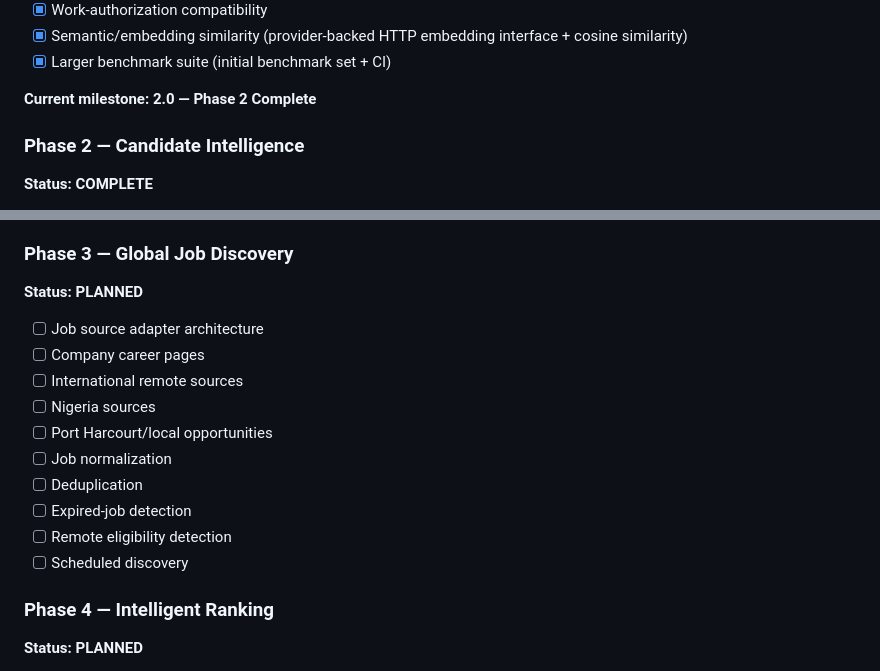
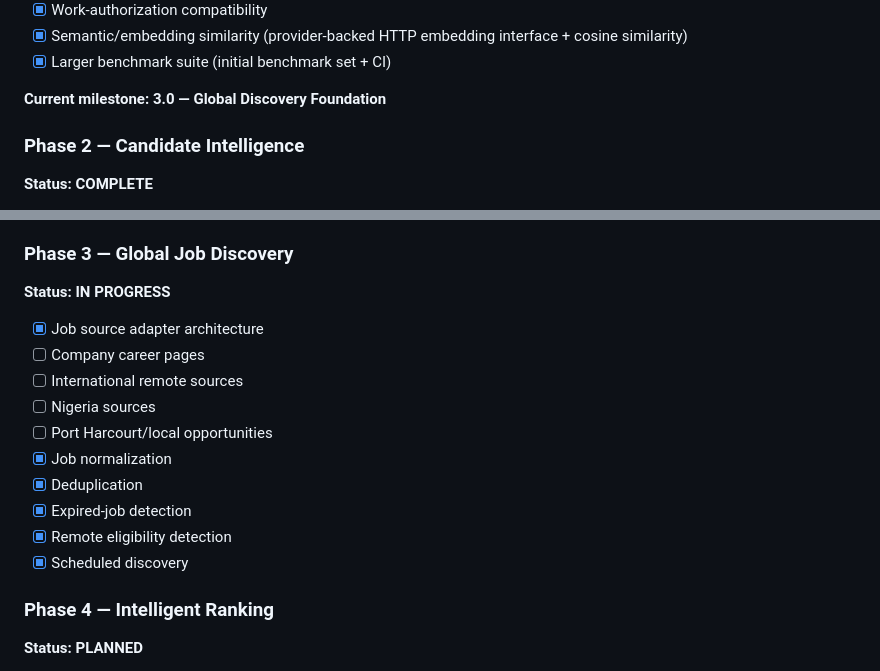
Before and after one commit to jbnikky13/Skillprint, a Markdown page: ROADMAP.md, 2 parts joined by grey strips. GitHub-like rendering.

Commit message:
docs: track phase 3 discovery foundation

```diff
--- a/ROADMAP.md
+++ b/ROADMAP.md
@@ -39,7 +39,7 @@ Build a global career agent that continuously discovers opportunities, fingerpri
 - [x] Semantic/embedding similarity (provider-backed HTTP embedding interface + cosine similarity)
 - [x] Larger benchmark suite (initial benchmark set + CI)
 
-**Current milestone: 2.0 — Phase 2 Complete**
+**Current milestone: 3.0 — Global Discovery Foundation**
 
 ### Phase 2 — Candidate Intelligence
 **Status: COMPLETE**
@@ -54,18 +54,18 @@ Build a global career agent that continuously discovers opportunities, fingerpri
 - [x] Candidate fingerprint versioning
 
 ### Phase 3 — Global Job Discovery
-**Status: PLANNED**
+**Status: IN PROGRESS**
 
-- [ ] Job source adapter architecture
+- [x] Job source adapter architecture
 - [ ] Company career pages
 - [ ] International remote sources
 - [ ] Nigeria sources
 - [ ] Port Harcourt/local opportunities
-- [ ] Job normalization
-- [ ] Deduplication
-- [ ] Expired-job detection
-- [ ] Remote eligibility detection
-- [ ] Scheduled discovery
+- [x] Job normalization
+- [x] Deduplication
+- [x] Expired-job detection
+- [x] Remote eligibility detection
+- [x] Scheduled discovery
 
 ### Phase 4 — Intelligent Ranking
 **Status: PLANNED**
```
